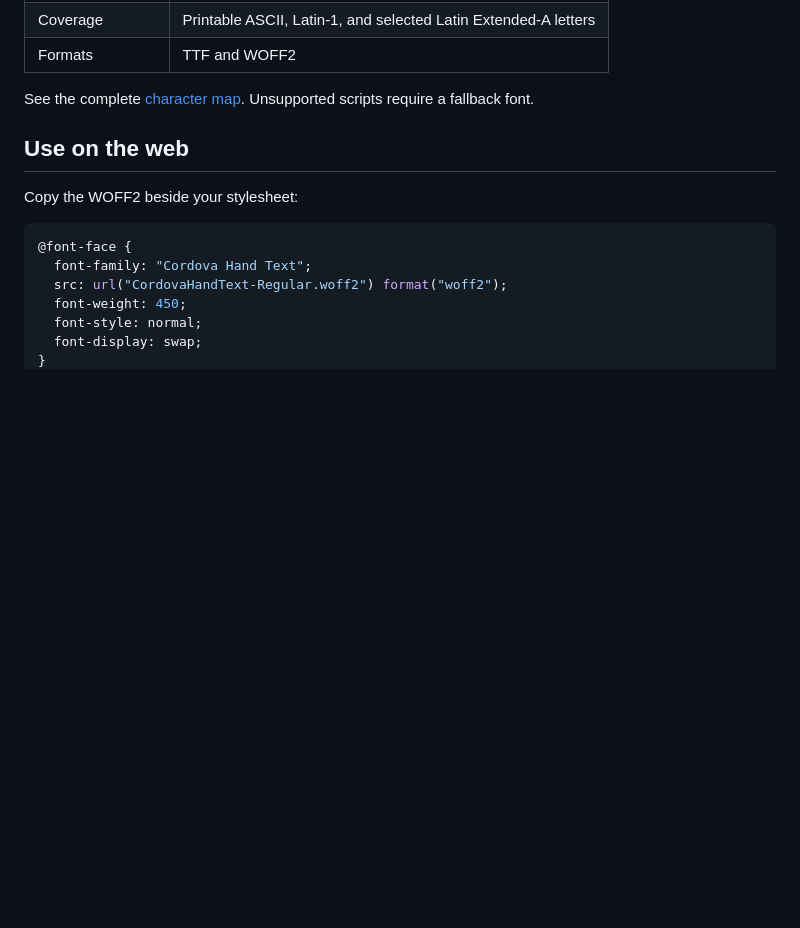
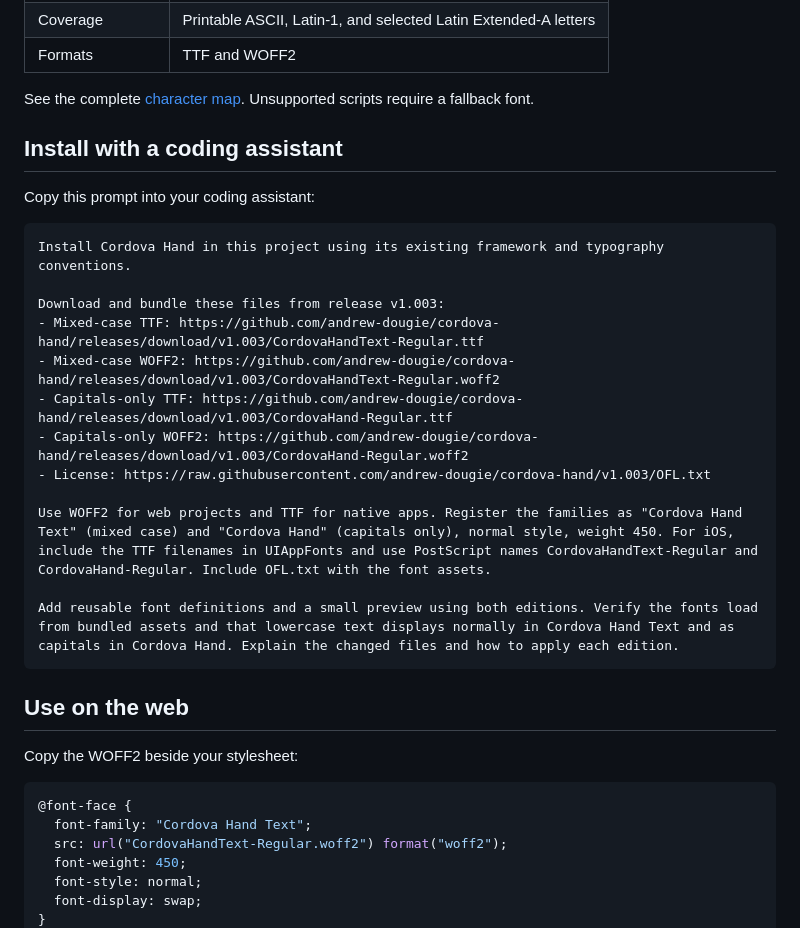
Before and after one commit to andrew-dougie/cordova-hand, a Markdown page: README.md, the part around the change. Drawn GitHub-style; blank space fills up the shorter version.

Commit message:
Add coding-assistant installation prompt

````diff
--- a/README.md
+++ b/README.md
@@ -38,6 +38,25 @@ The font contains vector outlines. Pixelation, colors, shadows, and animation ar
 | Formats | TTF and WOFF2 |
 
 See the complete [character map](fonts/characters.json). Unsupported scripts require a fallback font.
+
+## Install with a coding assistant
+
+Copy this prompt into your coding assistant:
+
+```text
+Install Cordova Hand in this project using its existing framework and typography conventions.
+
+Download and bundle these files from release v1.003:
+- Mixed-case TTF: https://github.com/andrew-dougie/cordova-hand/releases/download/v1.003/CordovaHandText-Regular.ttf
+- Mixed-case WOFF2: https://github.com/andrew-dougie/cordova-hand/releases/download/v1.003/CordovaHandText-Regular.woff2
+- Capitals-only TTF: https://github.com/andrew-dougie/cordova-hand/releases/download/v1.003/CordovaHand-Regular.ttf
+- Capitals-only WOFF2: https://github.com/andrew-dougie/cordova-hand/releases/download/v1.003/CordovaHand-Regular.woff2
+- License: https://raw.githubusercontent.com/andrew-dougie/cordova-hand/v1.003/OFL.txt
+
+Use WOFF2 for web projects and TTF for native apps. Register the families as "Cordova Hand Text" (mixed case) and "Cordova Hand" (capitals only), normal style, weight 450. For iOS, include the TTF filenames in UIAppFonts and use PostScript names CordovaHandText-Regular and CordovaHand-Regular. Include OFL.txt with the font assets.
+
+Add reusable font definitions and a small preview using both editions. Verify the fonts load from bundled assets and that lowercase text displays normally in Cordova Hand Text and as capitals in Cordova Hand. Explain the changed files and how to apply each edition.
+```
 
 ## Use on the web
 
````
